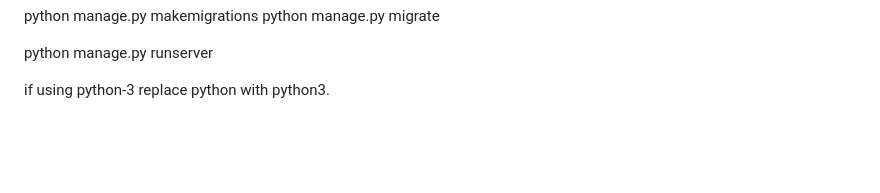
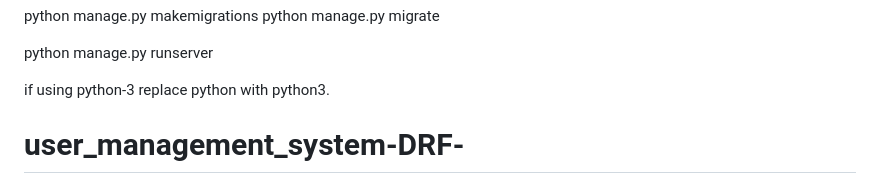
Before and after one commit to Animesh02-oodles/user_management_system-DRF-, a Markdown page: README.md, the part around the change. Rendered like a GitHub page; blank space fills up the shorter version.

```diff
--- a/README.md
+++ b/README.md
@@ -130,3 +130,5 @@ python manage.py migrate
 python manage.py runserver
 
 if using python-3 replace python with python3.
+
+# user_management_system-DRF-
```
